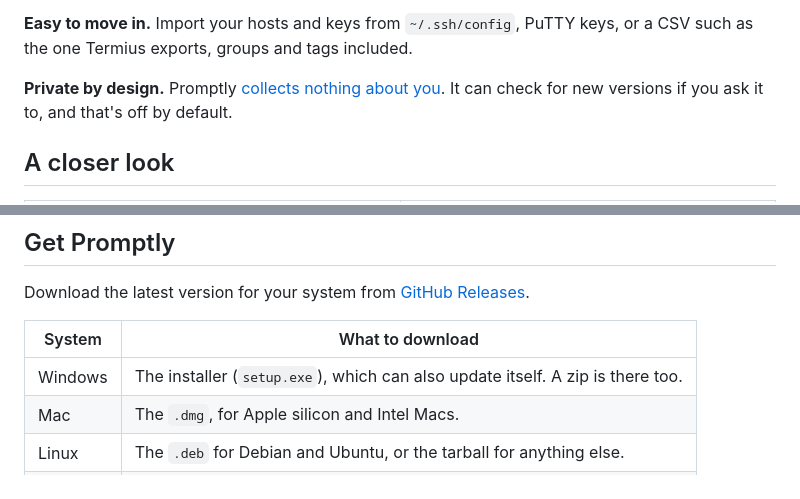
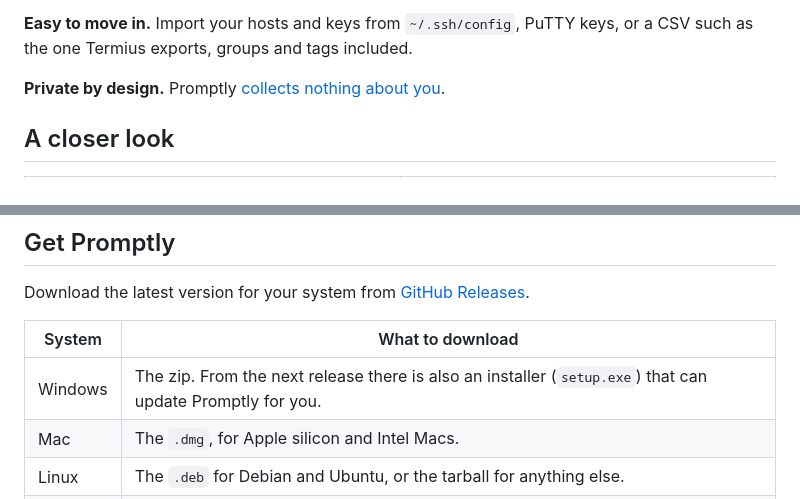
Before and after one commit to analogproblems/Promptly, a Markdown page: README.md, 2 parts joined by grey strips. Rendered like a GitHub page.

Commit message:
Say the Windows installer arrives in the next release
v1.0.1, the latest release, ships only the zip for Windows.

Co-Authored-By: Claude Opus 5.5 (1M context) <noreply@anthropic.com>
Claude-Session: https://claude.ai/code/session_01HyQyefSULB7GUAh8Wj7HBp

```diff
--- a/README.md
+++ b/README.md
@@ -43,7 +43,7 @@ Most SSH apps that sync your setup between devices want a monthly subscription a
 
 **Easy to move in.** Import your hosts and keys from `~/.ssh/config`, PuTTY keys, or a CSV such as the one Termius exports, groups and tags included.
 
-**Private by design.** Promptly [collects nothing about you](docs/PRIVACY.md). It can check for new versions if you ask it to, and that's off by default.
+**Private by design.** Promptly [collects nothing about you](docs/PRIVACY.md).
 
 ## A closer look
 
@@ -78,7 +78,7 @@ Download the latest version for your system from [GitHub Releases](https://githu
 
 | System | What to download |
 |---|---|
-| Windows | The installer (`setup.exe`), which can also update itself. A zip is there too. |
+| Windows | The zip. From the next release there is also an installer (`setup.exe`) that can update Promptly for you. |
 | Mac | The `.dmg`, for Apple silicon and Intel Macs. |
 | Linux | The `.deb` for Debian and Ubuntu, or the tarball for anything else. |
 | Android | The `.apk`. Google Play is on the way. |
```
